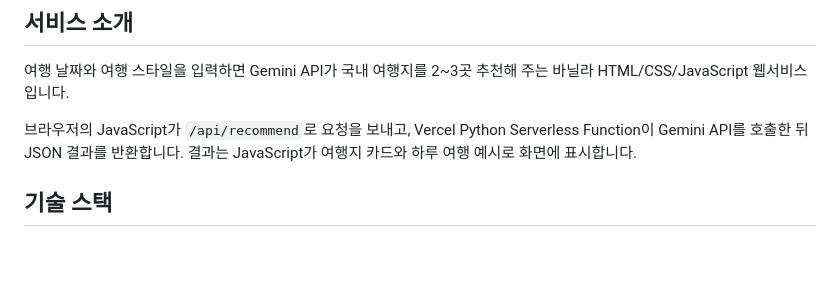
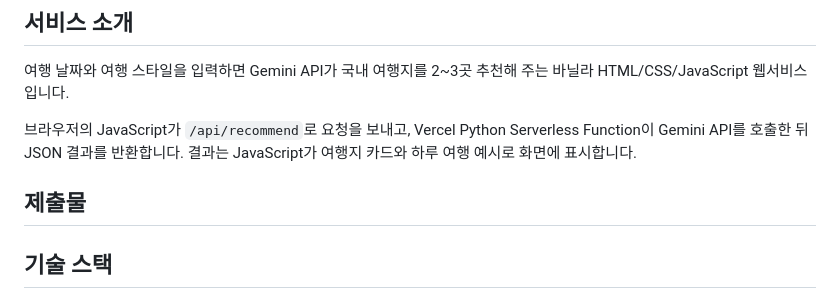
Before and after one commit to sinmodel/codysseyA1-3, a Markdown page: README.md, the part around the change. GitHub-like rendering; blank space fills up the shorter version.

```diff
--- a/README.md
+++ b/README.md
@@ -7,6 +7,9 @@
 여행 날짜와 여행 스타일을 입력하면 Gemini API가 국내 여행지를 2~3곳 추천해 주는 바닐라 HTML/CSS/JavaScript 웹서비스입니다.
 
 브라우저의 JavaScript가 `/api/recommend`로 요청을 보내고, Vercel Python Serverless Function이 Gemini API를 호출한 뒤 JSON 결과를 반환합니다. 결과는 JavaScript가 여행지 카드와 하루 여행 예시로 화면에 표시합니다.
+## 제출물
+
+
 
 ## 기술 스택
 
```
